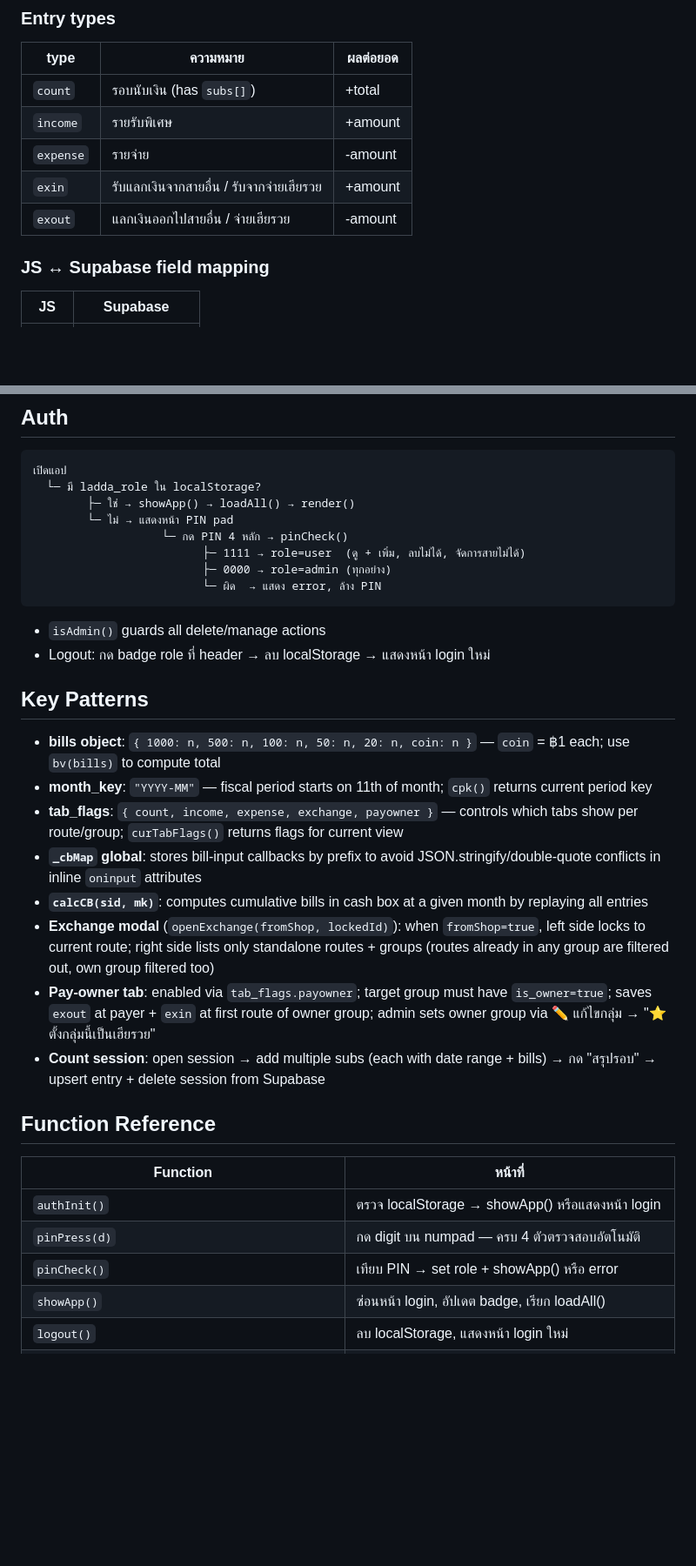
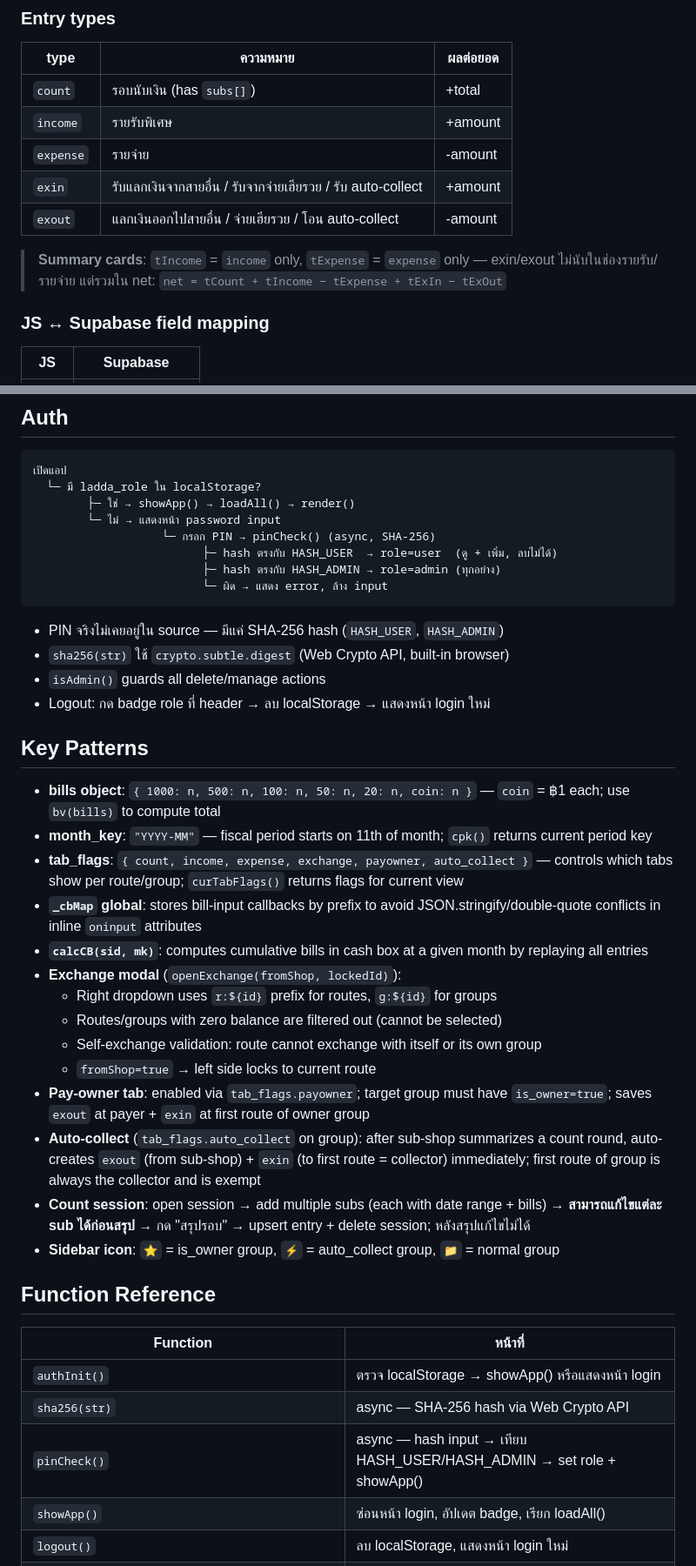
Before and after one commit to hadessix/ladda, a Markdown page: CLAUDE.md, 2 parts joined by grey strips. Shown at 87% size. GitHub-like rendering; blank space fills up the shorter version.

Commit message:
docs: update CLAUDE.md — reflect all changes since last session

````diff
--- a/CLAUDE.md
+++ b/CLAUDE.md
@@ -122,8 +122,10 @@ RLS is disabled; anon key has full CRUD on all tables.
 | `count` | รอบนับเงิน (has `subs[]`) | +total |
 | `income` | รายรับพิเศษ | +amount |
 | `expense` | รายจ่าย | -amount |
-| `exin` | รับแลกเงินจากสายอื่น / รับจากจ่ายเฮียรวย | +amount |
-| `exout` | แลกเงินออกไปสายอื่น / จ่ายเฮียรวย | -amount |
+| `exin` | รับแลกเงินจากสายอื่น / รับจากจ่ายเฮียรวย / รับ auto-collect | +amount |
+| `exout` | แลกเงินออกไปสายอื่น / จ่ายเฮียรวย / โอน auto-collect | -amount |
+
+> **Summary cards**: `tIncome` = `income` only, `tExpense` = `expense` only — exin/exout ไม่นับในช่องรายรับ/รายจ่าย แต่รวมใน net: `net = tCount + tIncome − tExpense + tExIn − tExOut`
 
 ### JS ↔ Supabase field mapping
 
@@ -139,13 +141,15 @@ RLS is disabled; anon key has full CRUD on all tables.
 เปิดแอป
   └─ มี ladda_role ใน localStorage?
         ├─ ใช่ → showApp() → loadAll() → render()
-        └─ ไม่ → แสดงหน้า PIN pad
-                   └─ กด PIN 4 หลัก → pinCheck()
-                         ├─ 1111 → role=user  (ดู + เพิ่ม, ลบไม่ได้, จัดการสายไม่ได้)
-                         ├─ 0000 → role=admin (ทุกอย่าง)
-                         └─ ผิด  → แสดง error, ล้าง PIN
+        └─ ไม่ → แสดงหน้า password input
+                   └─ กรอก PIN → pinCheck() (async, SHA-256)
+                         ├─ hash ตรงกับ HASH_USER  → role=user  (ดู + เพิ่ม, ลบไม่ได้)
+                         ├─ hash ตรงกับ HASH_ADMIN → role=admin (ทุกอย่าง)
+                         └─ ผิด → แสดง error, ล้าง input
 ```
 
+- PIN จริงไม่เคยอยู่ใน source — มีแค่ SHA-256 hash (`HASH_USER`, `HASH_ADMIN`)
+- `sha256(str)` ใช้ `crypto.subtle.digest` (Web Crypto API, built-in browser)
 - `isAdmin()` guards all delete/manage actions
 - Logout: กด badge role ที่ header → ลบ localStorage → แสดงหน้า login ใหม่
 
@@ -153,20 +157,26 @@ RLS is disabled; anon key has full CRUD on all tables.
 
 - **bills object**: `{ 1000: n, 500: n, 100: n, 50: n, 20: n, coin: n }` — `coin` = ฿1 each; use `bv(bills)` to compute total
 - **month_key**: `"YYYY-MM"` — fiscal period starts on 11th of month; `cpk()` returns current period key
-- **tab_flags**: `{ count, income, expense, exchange, payowner }` — controls which tabs show per route/group; `curTabFlags()` returns flags for current view
+- **tab_flags**: `{ count, income, expense, exchange, payowner, auto_collect }` — controls which tabs show per route/group; `curTabFlags()` returns flags for current view
 - **`_cbMap` global**: stores bill-input callbacks by prefix to avoid JSON.stringify/double-quote conflicts in inline `oninput` attributes
 - **`calcCB(sid, mk)`**: computes cumulative bills in cash box at a given month by replaying all entries
-- **Exchange modal** (`openExchange(fromShop, lockedId)`): when `fromShop=true`, left side locks to current route; right side lists only standalone routes + groups (routes already in any group are filtered out, own group filtered too)
-- **Pay-owner tab**: enabled via `tab_flags.payowner`; target group must have `is_owner=true`; saves `exout` at payer + `exin` at first route of owner group; admin sets owner group via ✏️ แก้ไขกลุ่ม → "⭐ ตั้งกลุ่มนี้เป็นเฮียรวย"
-- **Count session**: open session → add multiple subs (each with date range + bills) → กด "สรุปรอบ" → upsert entry + delete session from Supabase
+- **Exchange modal** (`openExchange(fromShop, lockedId)`):
+  - Right dropdown uses `r:${id}` prefix for routes, `g:${id}` for groups
+  - Routes/groups with zero balance are filtered out (cannot be selected)
+  - Self-exchange validation: route cannot exchange with itself or its own group
+  - `fromShop=true` → left side locks to current route
+- **Pay-owner tab**: enabled via `tab_flags.payowner`; target group must have `is_owner=true`; saves `exout` at payer + `exin` at first route of owner group
+- **Auto-collect** (`tab_flags.auto_collect` on group): after sub-shop summarizes a count round, auto-creates `exout` (from sub-shop) + `exin` (to first route = collector) immediately; first route of group is always the collector and is exempt
+- **Count session**: open session → add multiple subs (each with date range + bills) → **สามารถแก้ไขแต่ละ sub ได้ก่อนสรุป** → กด "สรุปรอบ" → upsert entry + delete session; หลังสรุปแก้ไขไม่ได้
+- **Sidebar icon**: `⭐` = is_owner group, `⚡` = auto_collect group, `📁` = normal group
 
 ## Function Reference
 
 | Function | หน้าที่ |
 |---|---|
 | `authInit()` | ตรวจ localStorage → showApp() หรือแสดงหน้า login |
-| `pinPress(d)` | กด digit บน numpad — ครบ 4 ตัวตรวจสอบอัตโนมัติ |
-| `pinCheck()` | เทียบ PIN → set role + showApp() หรือ error |
+| `sha256(str)` | async — SHA-256 hash via Web Crypto API |
+| `pinCheck()` | async — hash input → เทียบ HASH_USER/HASH_ADMIN → set role + showApp() |
 | `showApp()` | ซ่อนหน้า login, อัปเดต badge, เรียก loadAll() |
 | `logout()` | ลบ localStorage, แสดงหน้า login ใหม่ |
 | `isAdmin()` | คืน true ถ้า role === 'admin' |
````
Also changed, not shown: other parts of CLAUDE.md (+32 -18 lines).
